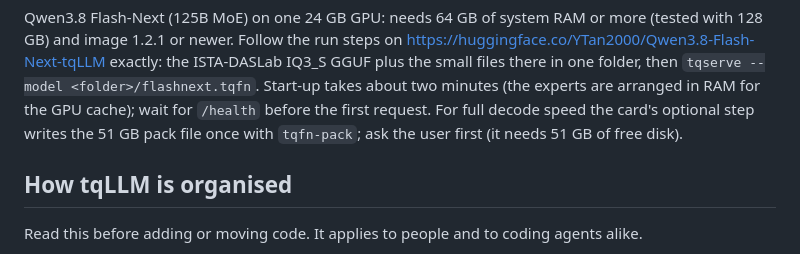
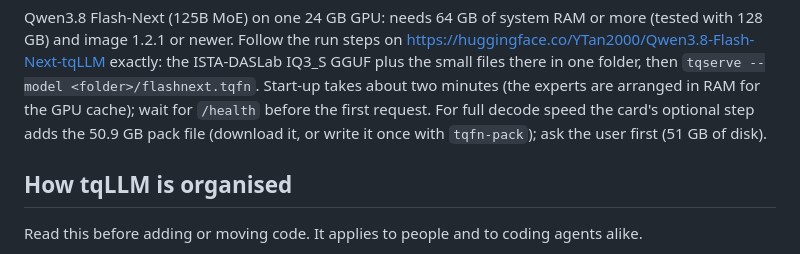
Before and after one commit to turbo-tan/tqllm, a Markdown page: AGENTS.md, the part around the change. GitHub-like rendering.

```diff
--- a/AGENTS.md
+++ b/AGENTS.md
@@ -51,8 +51,8 @@ Qwen3.8 Flash-Next (125B MoE) on one 24 GB GPU: needs 64 GB of system RAM or mor
 1.2.1 or newer. Follow the run steps on https://huggingface.co/YTan2000/Qwen3.8-Flash-Next-tqLLM exactly: the ISTA-DASLab
 IQ3_S GGUF plus the small files there in one folder, then `tqserve --model <folder>/flashnext.tqfn`. Start-up takes
 about two minutes (the experts are arranged in RAM for the GPU cache); wait for `/health` before the first request.
-For full decode speed the card's optional step writes the 51 GB pack file once with `tqfn-pack`; ask the user first
-(it needs 51 GB of free disk).
+For full decode speed the card's optional step adds the 50.9 GB pack file (download it, or write it once with
+`tqfn-pack`); ask the user first (51 GB of disk).
 
 ## How tqLLM is organised
 
```
Also changed, not shown: CHANGELOG.md (+5 -2 lines), README.md (+1 -1 lines).
